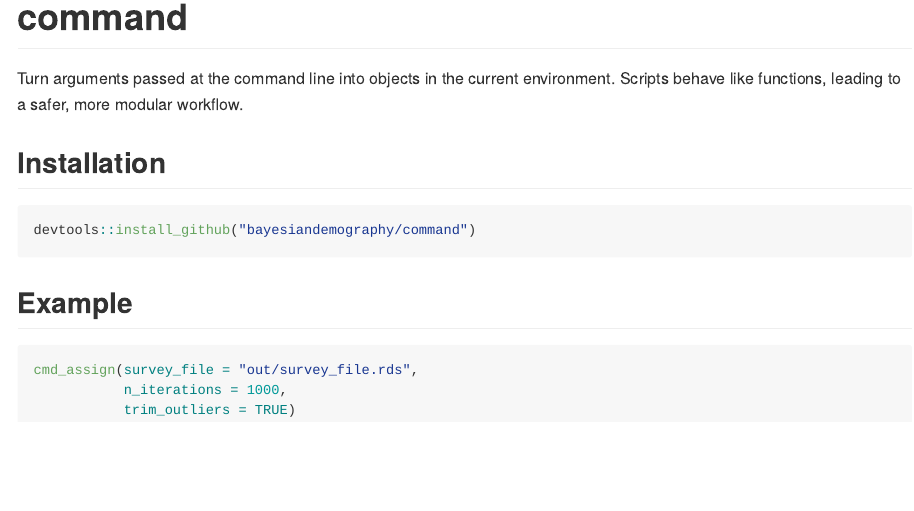
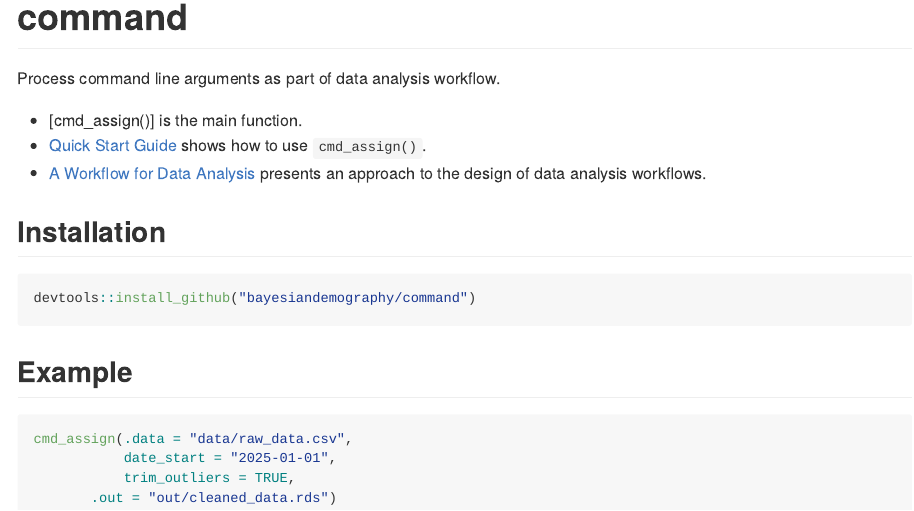
Before and after one commit to bayesiandemography/command, an R Markdown document (README.Rmd): the page in a window 1100 px wide, from its top. The pictures show the output file README.md that the author committed with the source, drawn offline in the style of GitHub; badge pictures from the web are left out.

Commit message:
updated readme

````diff
--- a/README.Rmd
+++ b/README.Rmd
@@ -21,7 +21,13 @@ knitr::opts_chunk$set(
 [![Codecov test coverage](https://codecov.io/gh/bayesiandemography/command/branch/main/graph/badge.svg)](https://app.codecov.io/gh/bayesiandemography/command?branch=main)
 <!-- badges: end -->
 
-Turn arguments passed at the command line into objects in the current environment. Scripts behave like functions, leading to a safer, more modular workflow.
+Process command line arguments as part of data analysis workflow.
+
+- [cmd_assign()] is the main function.
+- [Quick Start Guide](https://bayesiandemography.github.io/command/articles/quickstart.html)
+  shows how to use `cmd_assign()`.
+- [A Workflow for Data Analysis](https://bayesiandemography.github.io/command/articles/workflow.html)
+  presents an approach to the design of data analysis workflows.
 
 ## Installation
 
@@ -31,8 +37,9 @@ devtools::install_github("bayesiandemography/command")
 
 ## Example
 
-```{r example, eval = FALSE}
-cmd_assign(survey_file = "out/survey_file.rds",
-           n_iterations = 1000,
-	       trim_outliers = TRUE)
+```{r, eval = FALSE}
+cmd_assign(.data = "data/raw_data.csv",
+           date_start = "2025-01-01",
+           trim_outliers = TRUE,
+	   .out = "out/cleaned_data.rds")
 ```
````
Also changed, not shown: R/command-package.R (+1 -1 lines), README.md.
